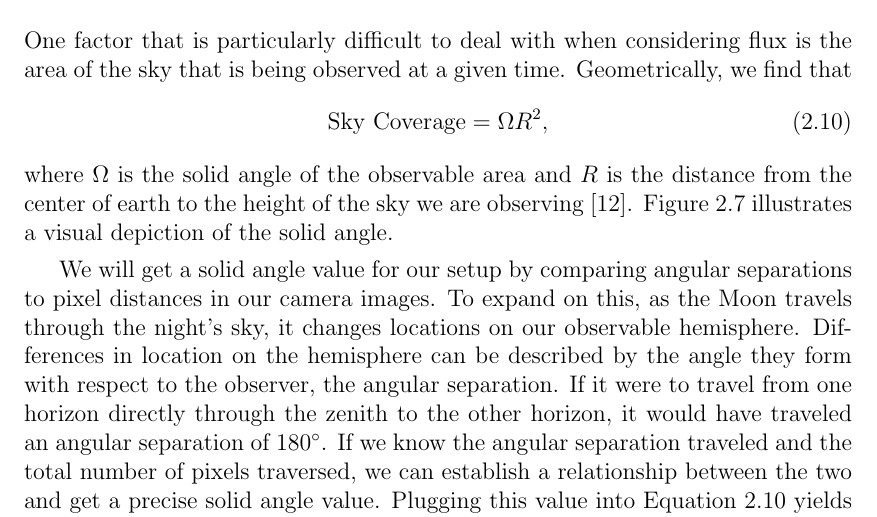
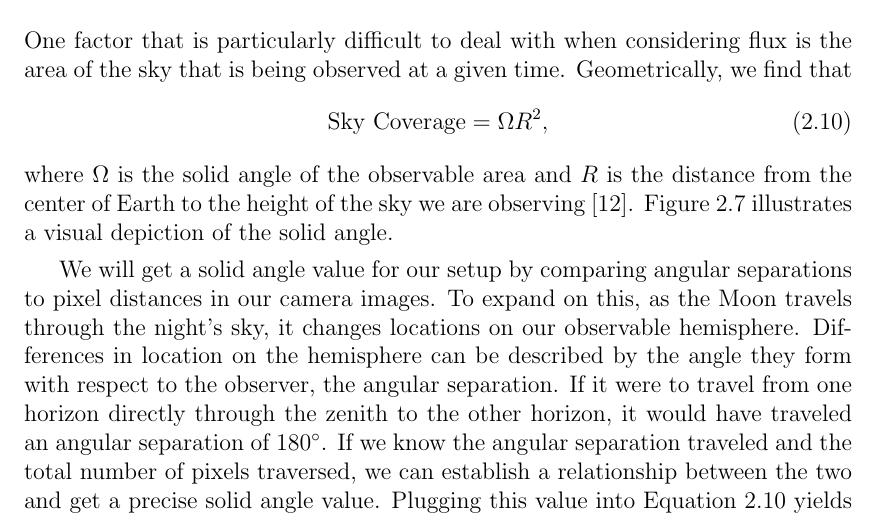
Before and after one commit to pjgibson25/Thesis_writing, a LaTeX thesis (main.tex, which reads background.tex): part of page 22 of 47, cut so that both start at the same text. Compiled offline with pdfLaTeX.

Commit message:
change one earth to Earth

```diff
--- a/background.tex
+++ b/background.tex
@@ -360,7 +360,7 @@ Geometrically, we find that
     \text{Sky Coverage} = \Omega R^2,
     \label{area_eq}
 \end{equation}
-where $\Omega$ is the solid angle of the observable area and $R$ is the distance from the center of earth to the height of the sky we are observing \cite{russell_photometry_2018}.
+where $\Omega$ is the solid angle of the observable area and $R$ is the distance from the center of Earth to the height of the sky we are observing \cite{russell_photometry_2018}.
 Figure \ref{solid_ang} illustrates a visual depiction of the solid angle.
 
 \begin{figure}[ht!]
```
